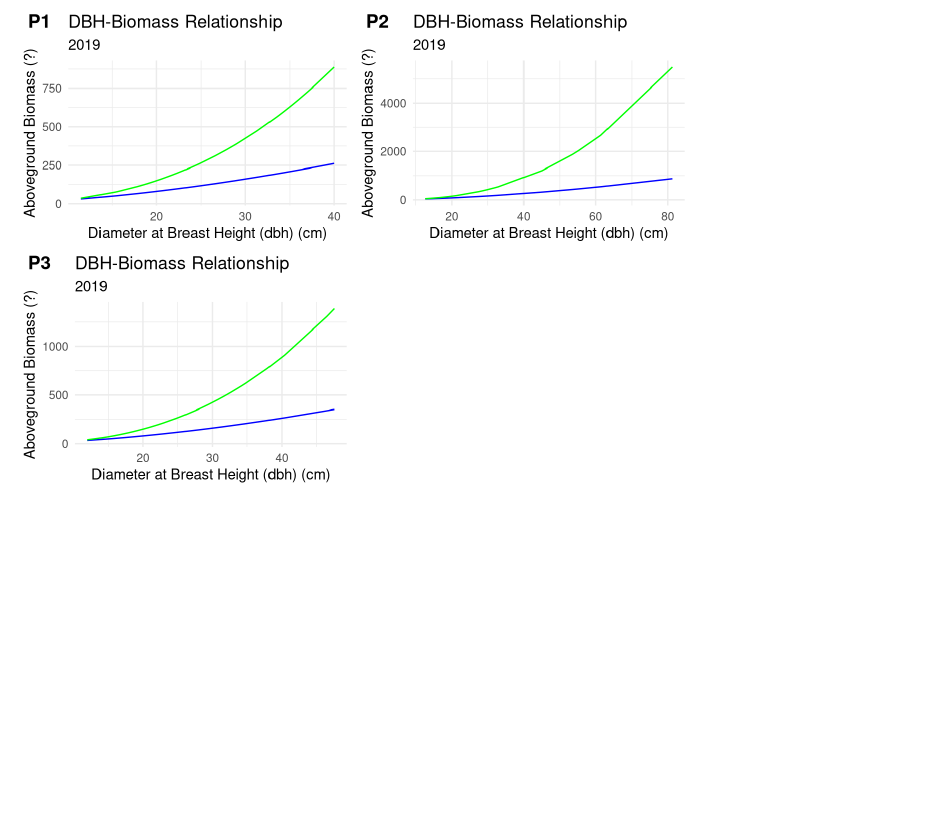
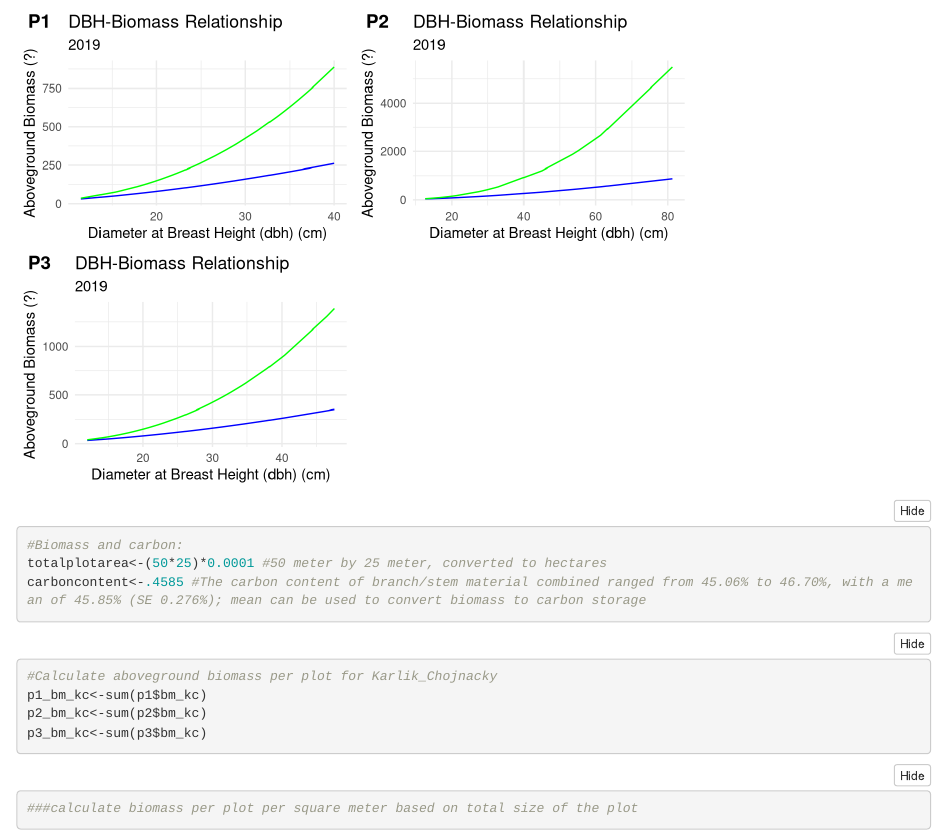
Before and after one commit to justinelang/esm212_assignment2, an R Markdown document (esm212_a2_lang.Rmd): the page in a window 1100 px wide, from 3480 px down. Rendered offline with R 4.5, knitr and Pandoc, with nearby package versions; folded parts are opened.

Commit message:
more 2019 code

````diff
--- a/esm212_a2_lang.Rmd
+++ b/esm212_a2_lang.Rmd
@@ -153,3 +153,22 @@ p3_gg <- ggplot() +
 
 plot_grid(p1_gg, p2_gg, p3_gg, labels = c('P1', 'P2', 'P3'))
 ```
+
+
+```{r}
+#Biomass and carbon:
+totalplotarea<-(50*25)*0.0001 #50 meter by 25 meter, converted to hectares
+carboncontent<-.4585 #The carbon content of branch/stem material combined ranged from 45.06% to 46.70%, with a mean of 45.85% (SE 0.276%); mean can be used to convert biomass to carbon storage
+
+```
+
+```{r}
+#Calculate aboveground biomass per plot for Karlik_Chojnacky
+p1_bm_kc<-sum(p1$bm_kc)
+p2_bm_kc<-sum(p2$bm_kc)
+p3_bm_kc<-sum(p3$bm_kc)
+```
+
+```{r}
+###calculate biomass per plot per square meter based on total size of the plot
+```
````
